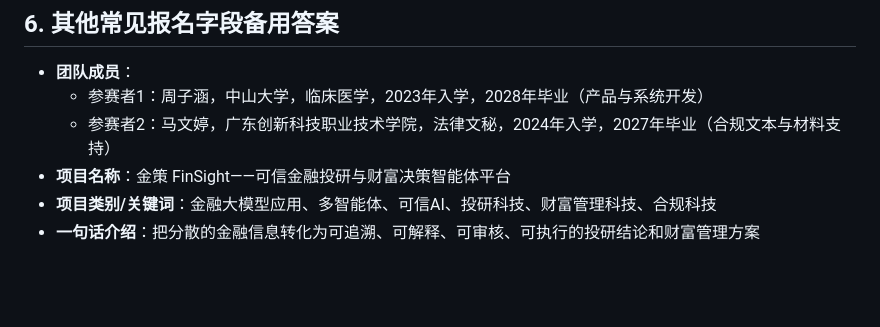
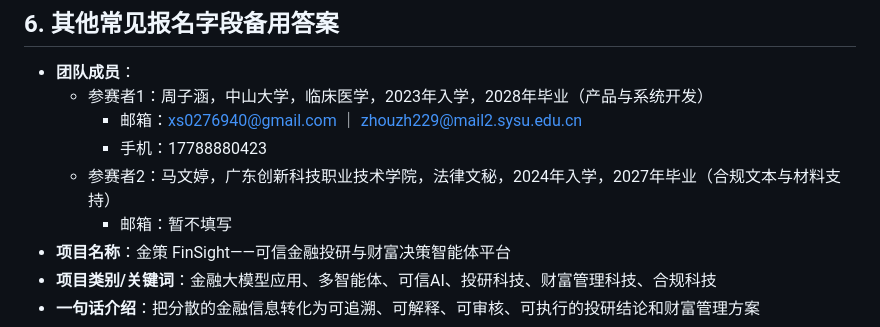
Before and after one commit to Ashi-10101/finsight-ai-finance-portfolio, a Markdown page: docs/00_报名表文字.md, the part around the change. Drawn GitHub-style; blank space fills up the shorter version.

```diff
--- a/docs/00_报名表文字.md
+++ b/docs/00_报名表文字.md
@@ -70,7 +70,10 @@
 
 - **团队成员**：
   - 参赛者1：周子涵，中山大学，临床医学，2023年入学，2028年毕业（产品与系统开发）
+    - 邮箱：xs0276940@gmail.com ｜ zhouzh229@mail2.sysu.edu.cn
+    - 手机：17788880423
   - 参赛者2：马文婷，广东创新科技职业技术学院，法律文秘，2024年入学，2027年毕业（合规文本与材料支持）
+    - 邮箱：暂不填写
 - **项目名称**：金策 FinSight——可信金融投研与财富决策智能体平台
 - **项目类别/关键词**：金融大模型应用、多智能体、可信AI、投研科技、财富管理科技、合规科技
 - **一句话介绍**：把分散的金融信息转化为可追溯、可解释、可审核、可执行的投研结论和财富管理方案
```
Also changed, not shown: README.md (+1 -1 lines), docs/02_参赛简历.md (+1 -1 lines).
